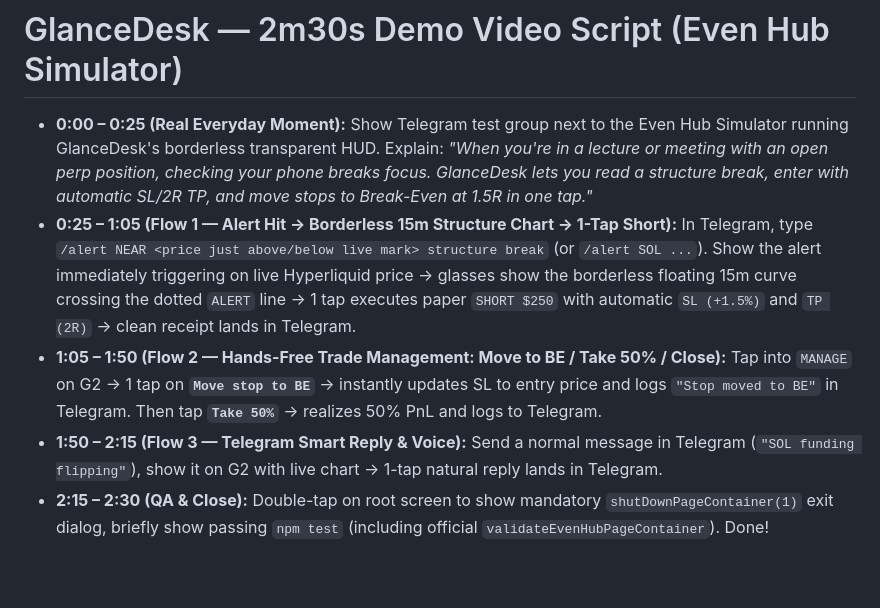
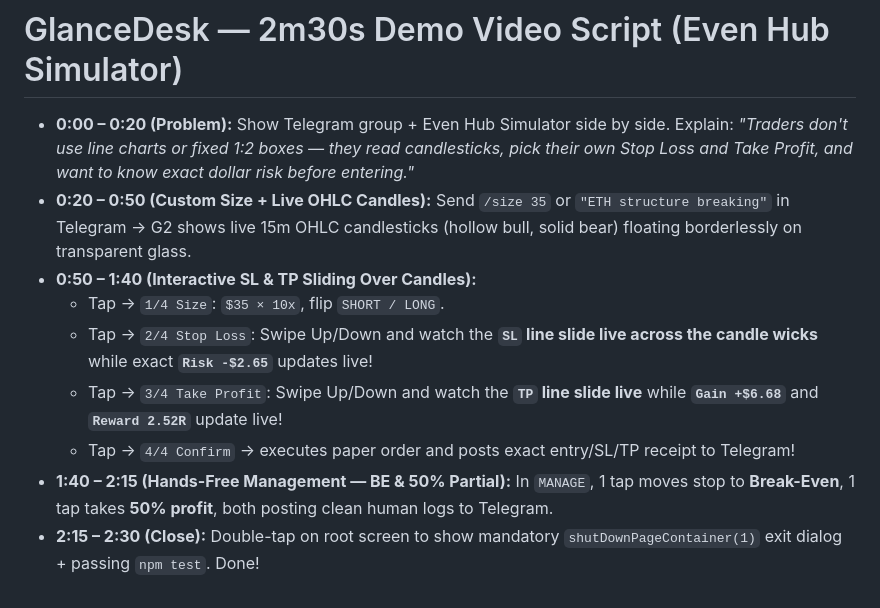
Before and after one commit to onetwoupped/even-g2-glancedesk, a Markdown page: DEMO_SCRIPT.md, the part around the change. GitHub-like rendering.

```diff
--- a/DEMO_SCRIPT.md
+++ b/DEMO_SCRIPT.md
@@ -1,7 +1,11 @@
 # GlanceDesk — 2m30s Demo Video Script (Even Hub Simulator)
 
-- **0:00 – 0:25 (Real Everyday Moment):** Show Telegram test group next to the Even Hub Simulator running GlanceDesk's borderless transparent HUD. Explain: *"When you're in a lecture or meeting with an open perp position, checking your phone breaks focus. GlanceDesk lets you read a structure break, enter with automatic SL/2R TP, and move stops to Break-Even at 1.5R in one tap."*
-- **0:25 – 1:05 (Flow 1 — Alert Hit → Borderless 15m Structure Chart → 1-Tap Short):** In Telegram, type `/alert NEAR <price just above/below live mark> structure break` (or `/alert SOL ...`). Show the alert immediately triggering on live Hyperliquid price -> glasses show the borderless floating 15m curve crossing the dotted `ALERT` line -> 1 tap executes paper `SHORT $250` with automatic `SL (+1.5%)` and `TP (2R)` -> clean receipt lands in Telegram.
-- **1:05 – 1:50 (Flow 2 — Hands-Free Trade Management: Move to BE / Take 50% / Close):** Tap into `MANAGE` on G2 -> 1 tap on **`Move stop to BE`** -> instantly updates SL to entry price and logs `"Stop moved to BE"` in Telegram. Then tap **`Take 50%`** -> realizes 50% PnL and logs to Telegram.
-- **1:50 – 2:15 (Flow 3 — Telegram Smart Reply & Voice):** Send a normal message in Telegram (`"SOL funding flipping"`), show it on G2 with live chart -> 1-tap natural reply lands in Telegram.
-- **2:15 – 2:30 (QA & Close):** Double-tap on root screen to show mandatory `shutDownPageContainer(1)` exit dialog, briefly show passing `npm test` (including official `validateEvenHubPageContainer`). Done!
+- **0:00 – 0:20 (Problem):** Show Telegram group + Even Hub Simulator side by side. Explain: *"Traders don't use line charts or fixed 1:2 boxes — they read candlesticks, pick their own Stop Loss and Take Profit, and want to know exact dollar risk before entering."*
+- **0:20 – 0:50 (Custom Size + Live OHLC Candles):** Send `/size 35` or `"ETH structure breaking"` in Telegram -> G2 shows live 15m OHLC candlesticks (hollow bull, solid bear) floating borderlessly on transparent glass.
+- **0:50 – 1:40 (Interactive SL & TP Sliding Over Candles):**
+  - Tap -> `1/4 Size`: `$35 × 10x`, flip `SHORT / LONG`.
+  - Tap -> `2/4 Stop Loss`: Swipe Up/Down and watch the **`SL` line slide live across the candle wicks** while exact **`Risk -$2.65`** updates live!
+  - Tap -> `3/4 Take Profit`: Swipe Up/Down and watch the **`TP` line slide live** while **`Gain +$6.68`** and **`Reward 2.52R`** update live!
+  - Tap -> `4/4 Confirm` -> executes paper order and posts exact entry/SL/TP receipt to Telegram!
+- **1:40 – 2:15 (Hands-Free Management — BE & 50% Partial):** In `MANAGE`, 1 tap moves stop to **Break-Even**, 1 tap takes **50% profit**, both posting clean human logs to Telegram.
+- **2:15 – 2:30 (Close):** Double-tap on root screen to show mandatory `shutDownPageContainer(1)` exit dialog + passing `npm test`. Done!
```
Also changed, not shown: README.md (+29 -52 lines), artifacts/g2_alert_entry.png, artifacts/g2_feed_preview.png, 16 other files.
